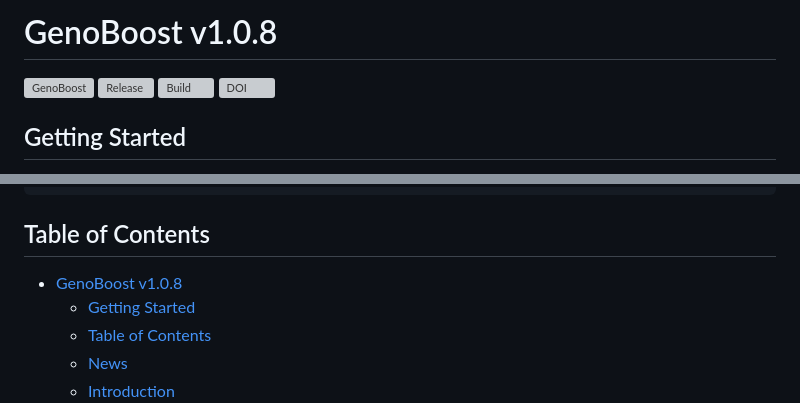
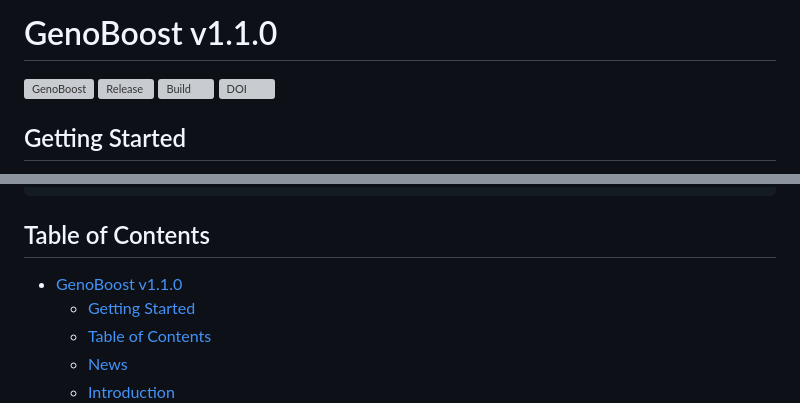
Before and after one commit to rickyota/genoboost, a Markdown page: README.md, 2 parts joined by grey strips. Rendered like a GitHub page; grey boxes are pictures that could not be loaded.

```diff
--- a/README.md
+++ b/README.md
@@ -1,4 +1,4 @@
-# GenoBoost v1.0.8
+# GenoBoost v1.1.0
 
 [![GenoBoost](https://github.com/rickyota/genoboost/actions/workflows/genoboost.yml/badge.svg)](https://github.com/rickyota/genoboost/actions/workflows/genoboost.yml)
 [![Release](https://github.com/rickyota/genoboost/actions/workflows/publish.yml/badge.svg)](https://github.com/rickyota/genoboost/actions/workflows/publish.yml)
@@ -21,7 +21,7 @@ $ genoboost train \
 
 ## Table of Contents
 
-- [GenoBoost v1.0.8](#genoboost-v108)
+- [GenoBoost v1.1.0](#genoboost-v110)
   - [Getting Started](#getting-started)
   - [Table of Contents](#table-of-contents)
   - [News](#news)
```
